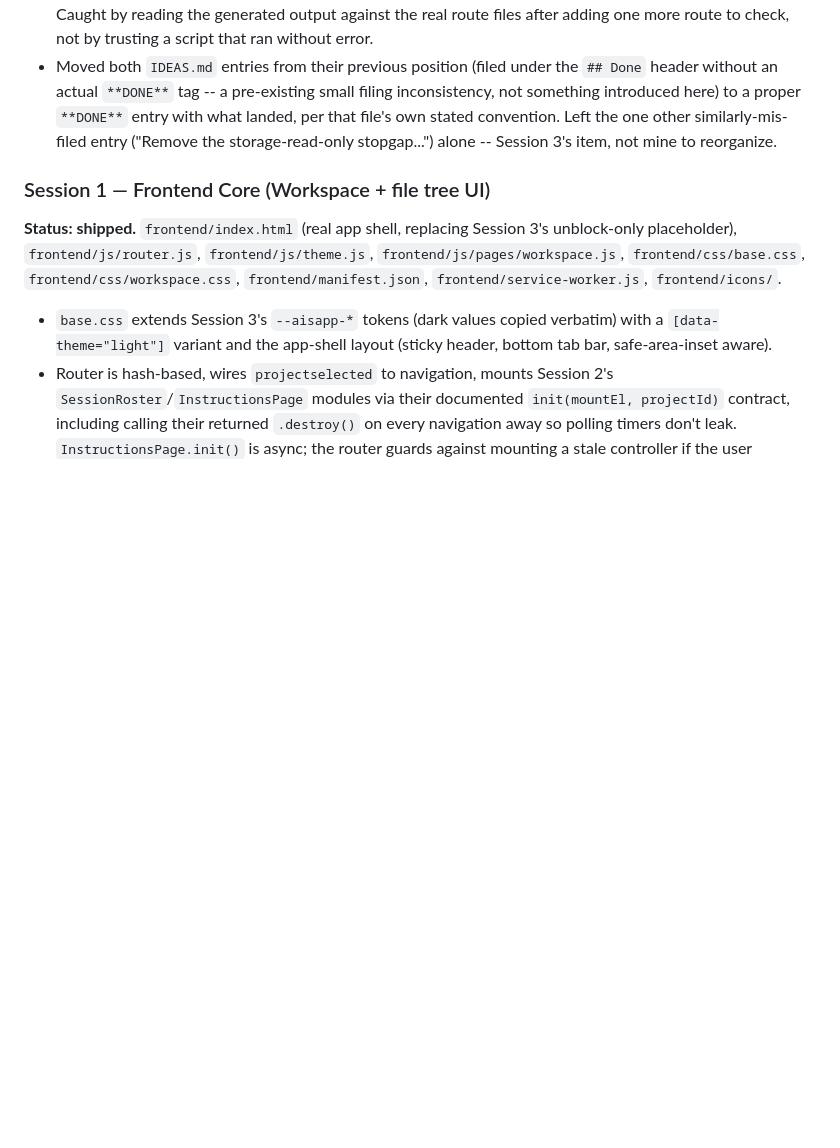
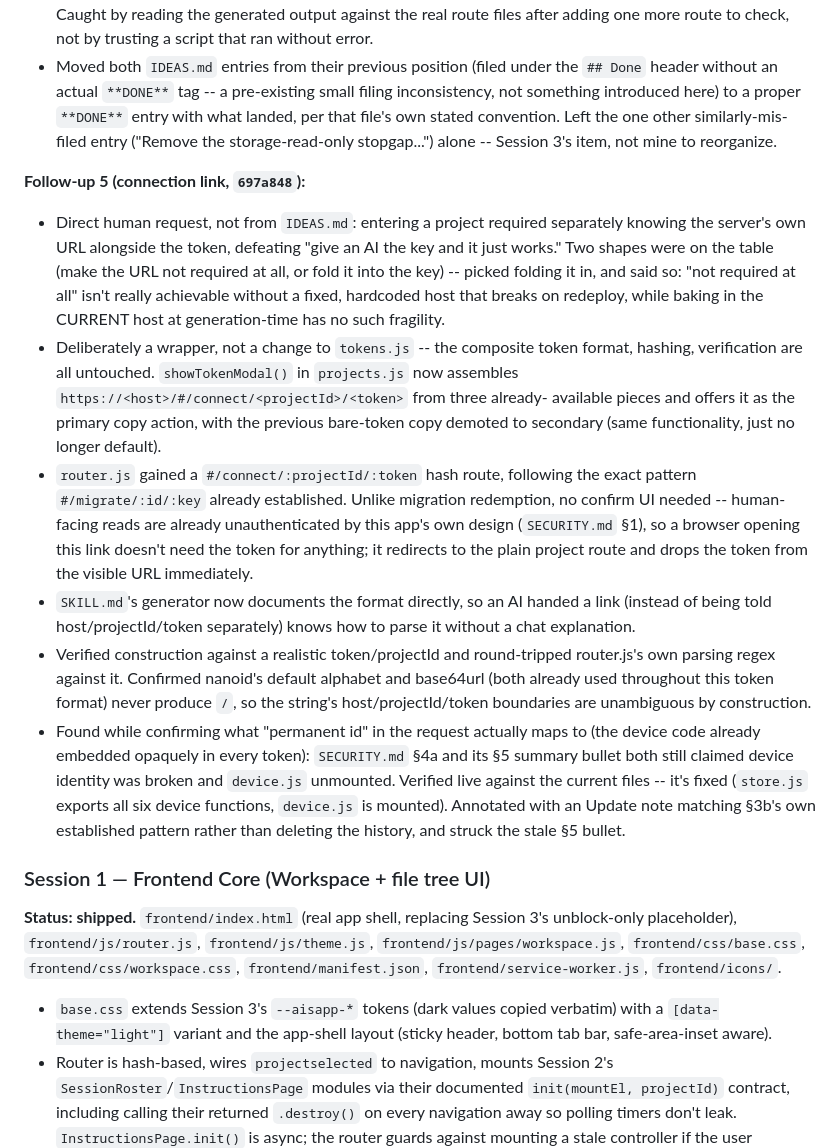
Before and after one commit to hrishitkoli-ship-it/the-aisapp-project, a Markdown page: INSTRUCTIONS.md, the part around the change. GitHub-like rendering; blank space fills up the shorter version.

Commit message:
docs(session2): ledger entry for connection-link feature (697a848)

```diff
--- a/INSTRUCTIONS.md
+++ b/INSTRUCTIONS.md
@@ -1640,6 +1640,46 @@ logged — not just that the DOM updated.
   ("Remove the storage-read-only stopgap...") alone -- Session 3's
   item, not mine to reorganize.
 
+**Follow-up 5 (connection link, `697a848`):**
+- Direct human request, not from `IDEAS.md`: entering a project
+  required separately knowing the server's own URL alongside the
+  token, defeating "give an AI the key and it just works." Two shapes
+  were on the table (make the URL not required at all, or fold it
+  into the key) -- picked folding it in, and said so: "not required at
+  all" isn't really achievable without a fixed, hardcoded host that
+  breaks on redeploy, while baking in the CURRENT host at
+  generation-time has no such fragility.
+- Deliberately a wrapper, not a change to `tokens.js` -- the composite
+  token format, hashing, verification are all untouched.
+  `showTokenModal()` in `projects.js` now assembles
+  `https://<host>/#/connect/<projectId>/<token>` from three already-
+  available pieces and offers it as the primary copy action, with the
+  previous bare-token copy demoted to secondary (same functionality,
+  just no longer default).
+- `router.js` gained a `#/connect/:projectId/:token` hash route,
+  following the exact pattern `#/migrate/:id/:key` already
+  established. Unlike migration redemption, no confirm UI needed --
+  human-facing reads are already unauthenticated by this app's own
+  design (`SECURITY.md` §1), so a browser opening this link doesn't
+  need the token for anything; it redirects to the plain project
+  route and drops the token from the visible URL immediately.
+- `SKILL.md`'s generator now documents the format directly, so an AI
+  handed a link (instead of being told host/projectId/token
+  separately) knows how to parse it without a chat explanation.
+- Verified construction against a realistic token/projectId and
+  round-tripped router.js's own parsing regex against it. Confirmed
+  nanoid's default alphabet and base64url (both already used
+  throughout this token format) never produce `/`, so the string's
+  host/projectId/token boundaries are unambiguous by construction.
+- Found while confirming what "permanent id" in the request actually
+  maps to (the device code already embedded opaquely in every token):
+  `SECURITY.md` §4a and its §5 summary bullet both still claimed
+  device identity was broken and `device.js` unmounted. Verified live
+  against the current files -- it's fixed (`store.js` exports all six
+  device functions, `device.js` is mounted). Annotated with an Update
+  note matching §3b's own established pattern rather than deleting the
+  history, and struck the stale §5 bullet.
+
 ### Session 1 — Frontend Core (Workspace + file tree UI)
 **Status: shipped.** `frontend/index.html` (real app shell, replacing
 Session 3's unblock-only placeholder), `frontend/js/router.js`,
```
